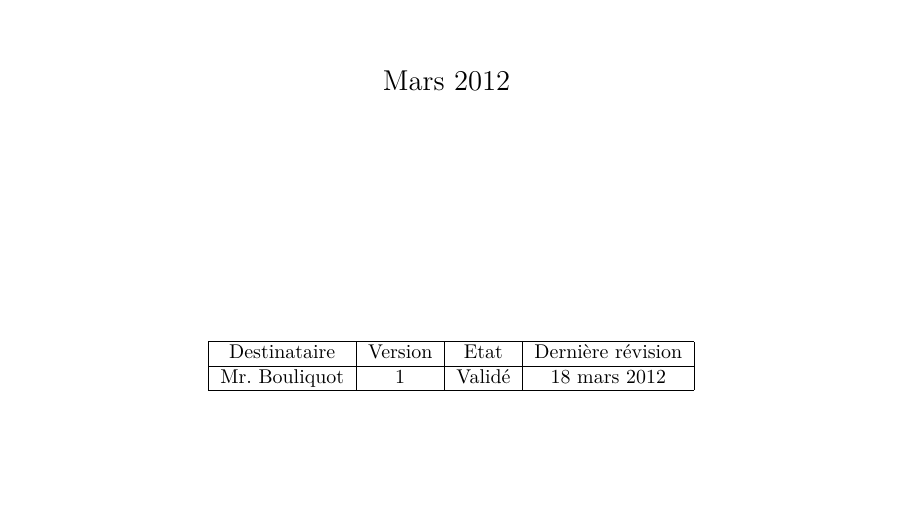
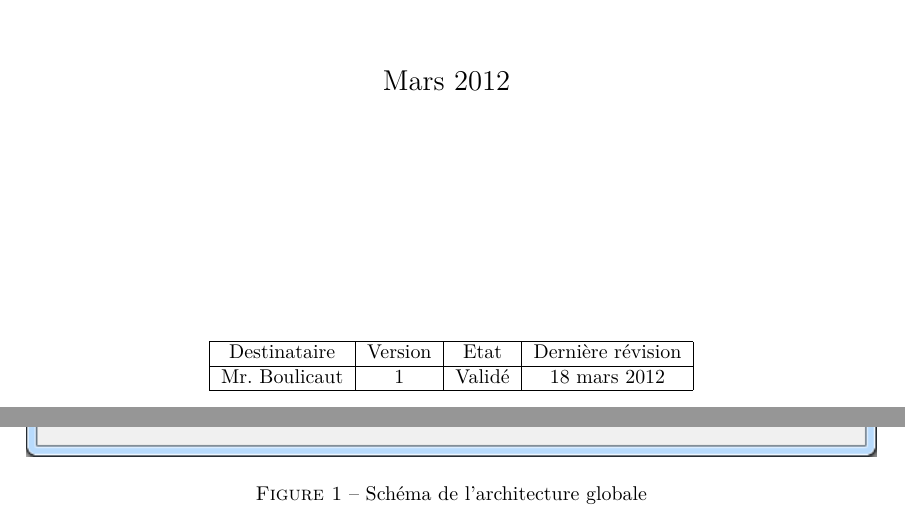
Before and after one commit to hexanome/fouille, a LaTeX document (rapport-final.tex, which reads rapport.tex): part of page 1 of 5 before the commit and two parts of pages 1 and 5 of 5 after it, the two joined at a grey line, cut so that both start at the same text, the shorter picture padded with empty space. Compiled offline with pdfLaTeX.

Commit message:
Correction Boulicaut

```diff
--- a/rapport-final.tex
+++ b/rapport-final.tex
@@ -39,7 +39,7 @@ Mars 2012
   \hline
    Destinataire & Version & Etat & Dernière révision \\
    \hline
-   Mr. Bouliquot & 1 & Validé & \today \\
+   Mr. Boulicaut & 1 & Validé & \today \\
    \hline
 \end{tabular}
 \end{center}
--- a/rapport.tex
+++ b/rapport.tex
@@ -25,7 +25,14 @@ La chaîne de composant ci-dessous permet de créer un affichage de "boîtes à
 \includegraphics{png/BoxPlotDomainesActivité_knime.png}
 
 Pour calculer le pourcentage que réprésente un secteur d'activité, nous avons utlisé le composant \textit{Math Formula}, qui nous permet de faire des calculs mathématiques avec les valeurs des attributs. Dans notre cas, pour le calcul du pourcentage d'établissement de service dans une commune, il suffit de diviser le nombre d'établissements actifs de service par le nombre total d'établissements actifs.
-\includegraphics{png/MathFormulaEtsActifServiceRelatif.png}
+
+\begin{figure}[hb]
+  \centering
+  \includegraphics[width=15cm]{png/MathFormulaEtsActifServiceRelatif.png}
+  \caption[Schéma de l'architecture globale]%
+  {Schéma de l'architecture globale}
+\end{figure}
+
 
 On obtient le graphique suivant, avec les "boites à moustaches" pour les différents domaines d'activité. Cela permet de mettre en évidence que les communes du département du Rhône ont majoritairement des établissements de service, ce qui n'est pas étonnant. On remarquera que nous avons quelques valeurs exceptionnelles, notamment la commune de Riverie, qui compte 94% d'établissement de service, mais il s'agit d'une des plus petits communes du département en taille et nombre d'habitants, il faut donc relativiser l'importance de l'activité de service.
 D'ailleurs un certains nombre de communes ne comptent pas d'établissement de construction ou d'industrie, ce qui n'est guère étonnant vue la petite taille de certaines d'entre elles. Pour les établissements de commerces, la valeur 0% est mise en dehors du premier quartile, mais on ne peut malgré tout pas considérer cela comme une valeur extraordinaire.
```
